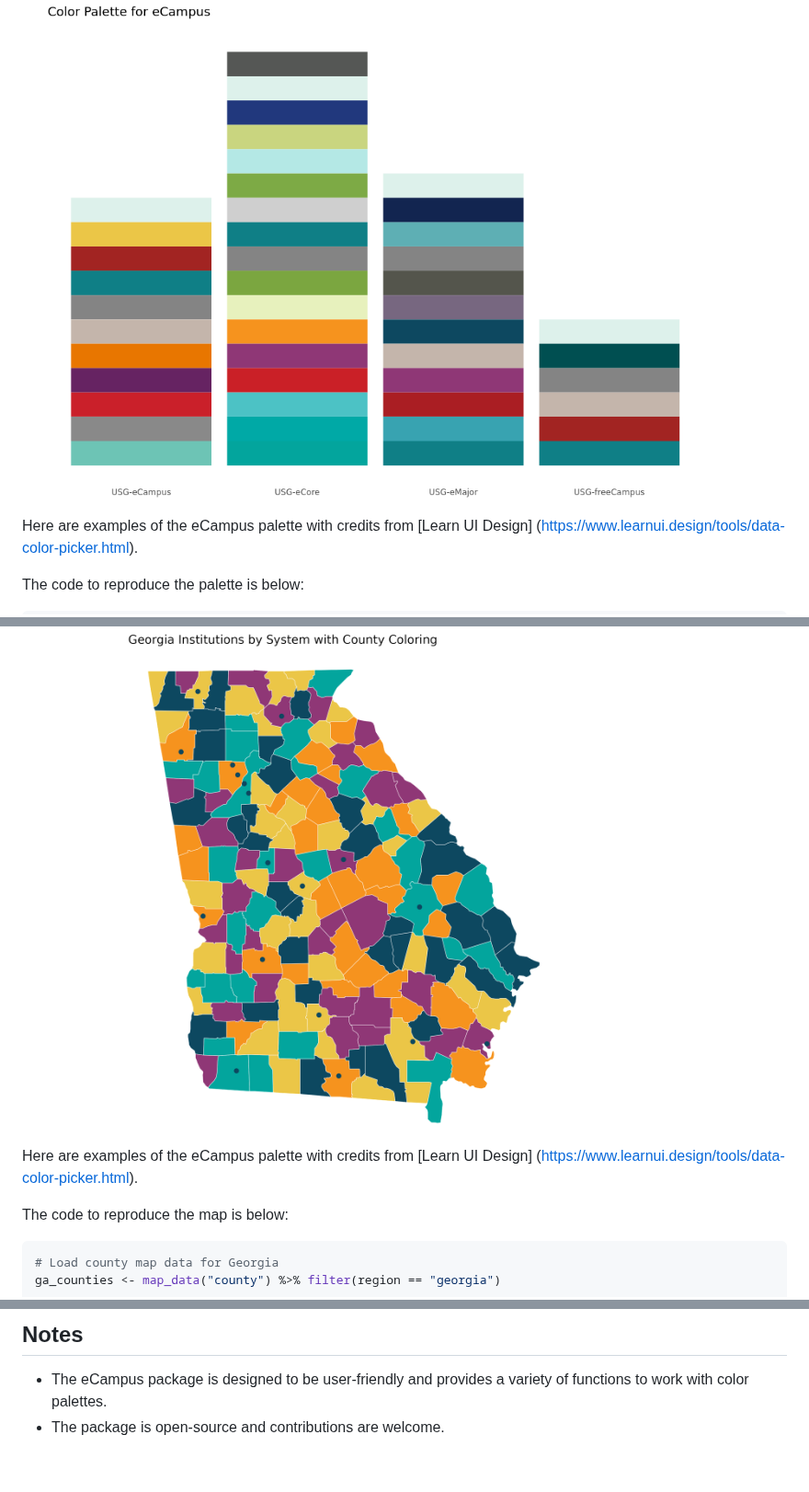
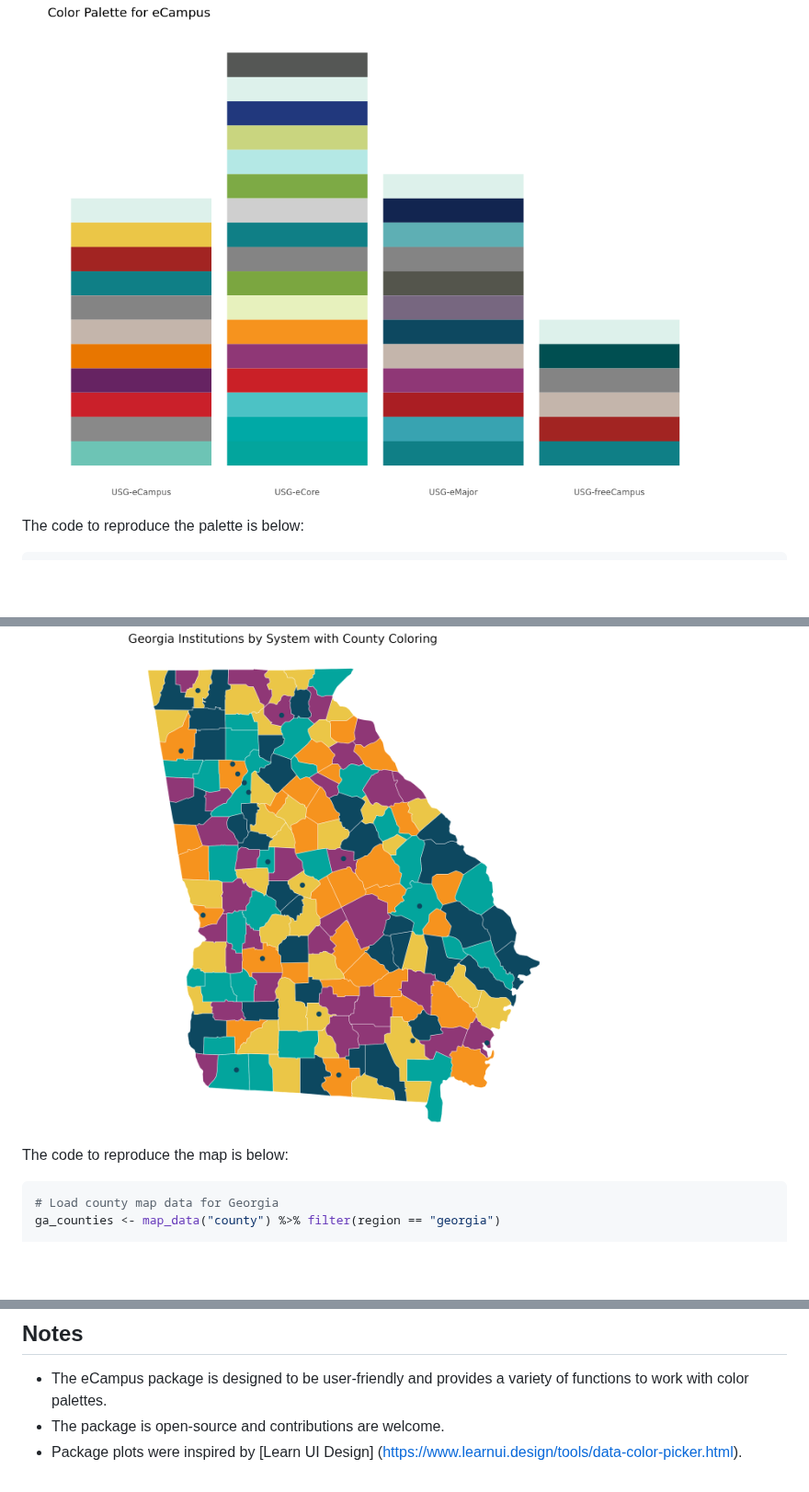
Before and after one commit to LadyArnitah/eCampus, a Markdown page: vignettes/README.md, 3 parts joined by grey strips. Shown at 92% size. Rendered like a GitHub page; blank space fills up the shorter version.

````diff
--- a/vignettes/README.md
+++ b/vignettes/README.md
@@ -148,9 +145,6 @@ stacked bar plot with hover text showing the color name and hex code.You
 can view the interactive eCampus Colors **[View Interactive Palette Plot](https://ladyarnitah.github.io/eCampus/ref_plt.html)**
 
 <img src="https://raw.githubusercontent.com/LadyArnitah/eCampus/master/man/figures/ref_plt.png"/>
-
-Here are examples of the eCampus palette with credits from \[Learn UI
-Design\] (<https://www.learnui.design/tools/data-color-picker.html>).
 
 The code to reproduce the palette is below:
 
@@ -251,9 +245,6 @@ for more information. **[View USG Institutions Map](https://ladyarnitah.github.i
 
 <img src="https://raw.githubusercontent.com/LadyArnitah/eCampus/master/man/figures/usg_map.png"/>
 
-Here are examples of the eCampus palette with credits from \[Learn UI
-Design\] (<https://www.learnui.design/tools/data-color-picker.html>).
-
 The code to reproduce the map is below:
 
 ``` r
@@ -636,3 +624,5 @@ shinyApp(ui, server)
 - The eCampus package is designed to be user-friendly and provides a
   variety of functions to work with color palettes.
 - The package is open-source and contributions are welcome.
+- Package plots were inspired by \[Learn UI
+Design\] (<https://www.learnui.design/tools/data-color-picker.html>).
````
Also changed, not shown: other parts of vignettes/README.md (+0 -6 lines).
